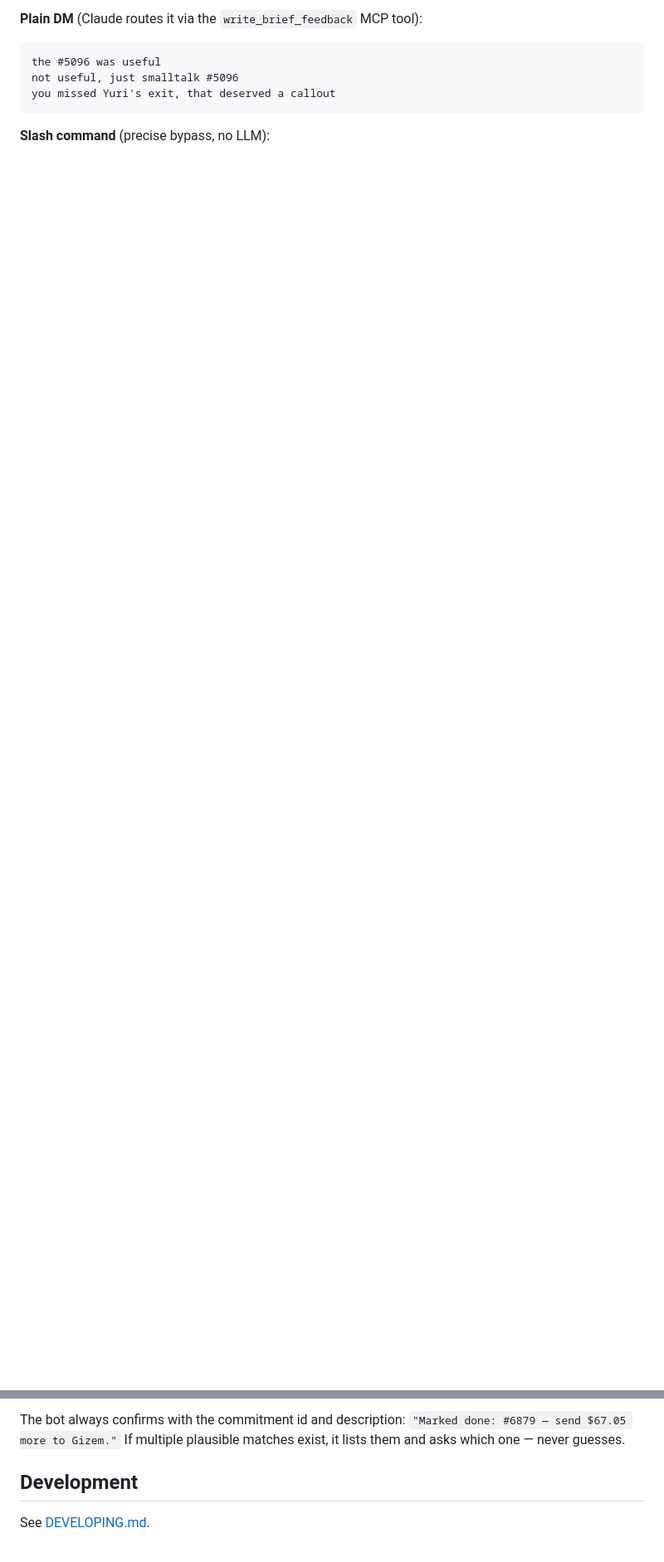
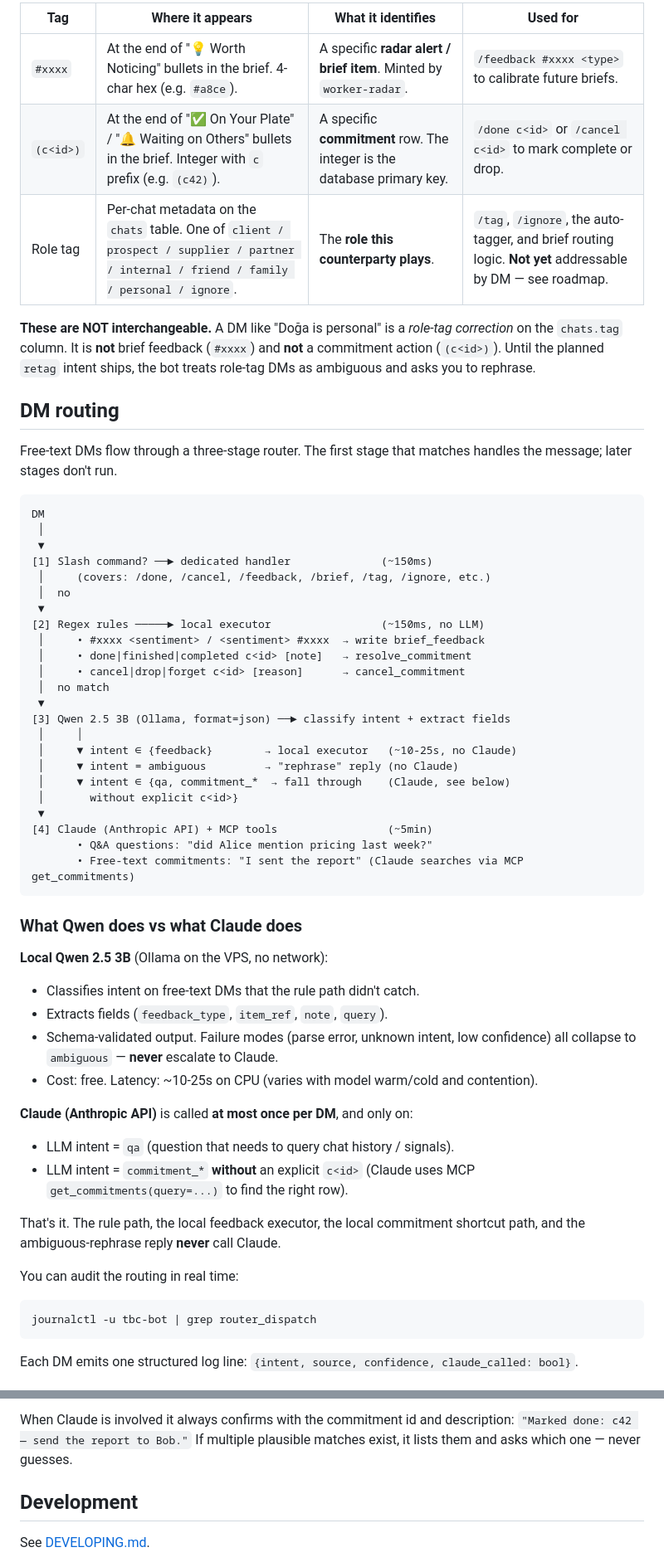
Before and after one commit to gokhanseckin/telegram-brain-claude, a Markdown page: README.md, 2 parts joined by grey strips. Shown at 83% size. GitHub-like rendering; blank space fills up the shorter version.

````diff
--- a/README.md
+++ b/README.md
@@ -67,11 +69,59 @@ The brief is **calibrated by you**. Each "Worth Noticing" item that comes from a
 
-**Plain DM** (Claude routes it via the `write_brief_feedback` MCP tool):
+| Tag | Where it appears | What it identifies | Used for |
+|---|---|---|---|
+| `#xxxx` | At the end of "💡 Worth Noticing" bullets in the brief. 4-char hex (e.g. `#a8ce`). | A specific **radar alert / brief item**. Minted by `worker-radar`. | `/feedback #xxxx <type>` to calibrate future briefs. |
+| `(c<id>)` | At the end of "✅ On Your Plate" / "🔔 Waiting on Others" bullets in the brief. Integer with `c` prefix (e.g. `(c42)`). | A specific **commitment** row. The integer is the database primary key. | `/done c<id>` or `/cancel c<id>` to mark complete or drop. |
+| Role tag | Per-chat metadata on the `chats` table. One of `client / prospect / supplier / partner / internal / friend / family / personal / ignore`. | The **role this counterparty plays**. | `/tag`, `/ignore`, the auto-tagger, and brief routing logic. **Not yet** addressable by DM — see roadmap. |
+
+**These are NOT interchangeable.** A DM like "Doğa is personal" is a *role-tag correction* on the `chats.tag` column. It is **not** brief feedback (`#xxxx`) and **not** a commitment action (`(c<id>)`). Until the planned `retag` intent ships, the bot treats role-tag DMs as ambiguous and asks you to rephrase.
+
+## DM routing
+
+Free-text DMs flow through a three-stage router. The first stage that matches handles the message; later stages don't run.
 
 ```
-the #5096 was useful
-not useful, just smalltalk #5096
-you missed Yuri's exit, that deserved a callout
+DM
+ │
+ ▼
+[1] Slash command? ──► dedicated handler              (~150ms)
+ │     (covers: /done, /cancel, /feedback, /brief, /tag, /ignore, etc.)
+ │  no
+ ▼
+[2] Regex rules ─────► local executor                 (~150ms, no LLM)
+ │     • #xxxx <sentiment> / <sentiment> #xxxx  → write brief_feedback
+ │     • done|finished|completed c<id> [note]   → resolve_commitment
+ │     • cancel|drop|forget c<id> [reason]      → cancel_commitment
+ │  no match
+ ▼
+[3] Qwen 2.5 3B (Ollama, format=json) ──► classify intent + extract fields
+ │     │
+ │     ▼ intent ∈ {feedback}        → local executor   (~10-25s, no Claude)
+ │     ▼ intent = ambiguous         → "rephrase" reply (no Claude)
+ │     ▼ intent ∈ {qa, commitment_*  → fall through    (Claude, see below)
+ │       without explicit c<id>}
+ ▼
+[4] Claude (Anthropic API) + MCP tools                 (~5min)
+       • Q&A questions: "did Alice mention pricing last week?"
+       • Free-text commitments: "I sent the report" (Claude searches via MCP get_commitments)
 ```
 
-**Slash command** (precise bypass, no LLM):
+### What Qwen does vs what Claude does
 
+**Local Qwen 2.5 3B** (Ollama on the VPS, no network):
+- Classifies intent on free-text DMs that the rule path didn't catch.
+- Extracts fields (`feedback_type`, `item_ref`, `note`, `query`).
+- Schema-validated output. Failure modes (parse error, unknown intent, low confidence) all collapse to `ambiguous` — **never** escalate to Claude.
+- Cost: free. Latency: ~10-25s on CPU (varies with model warm/cold and contention).
+
+**Claude (Anthropic API)** is called **at most once per DM**, and only on:
+- LLM intent = `qa` (question that needs to query chat history / signals).
+- LLM intent = `commitment_*` **without** an explicit `c<id>` (Claude uses MCP `get_commitments(query=...)` to find the right row).
+
+That's it. The rule path, the local feedback executor, the local commitment shortcut path, and the ambiguous-rephrase reply **never** call Claude.
+
+You can audit the routing in real time:
+```
+journalctl -u tbc-bot | grep router_dispatch
+```
+Each DM emits one structured log line: `{intent, source, confidence, claude_called: bool}`.
+
@@ -141,5 +193,5 @@ Free-text messages to the bot can resolve, cancel, or update tracked commitments
 
-The bot always confirms with the commitment id and description: `"Marked done: #6879 — send $67.05 more to Gizem."` If multiple plausible matches exist, it lists them and asks which one — never guesses.
+When Claude is involved it always confirms with the commitment id and description: `"Marked done: c42 — send the report to Bob."` If multiple plausible matches exist, it lists them and asks which one — never guesses.
 
 ## Development
 
````
Also changed, not shown: other parts of README.md (+64 -60 lines).
